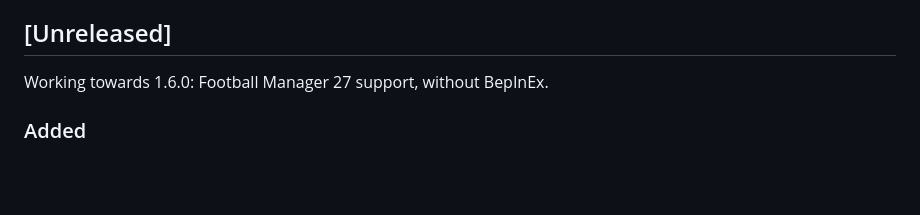
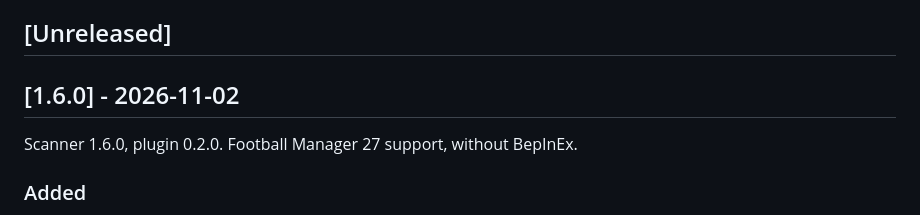
Before and after one commit to mavarobli/FMSuperScout, a Markdown page: CHANGELOG.md, the part around the change. GitHub-like rendering; blank space fills up the shorter version.

Commit message:
Release notes en changelog 1.6.0
Co-Authored-By: Claude Opus 5.5 <noreply@anthropic.com>

```diff
--- a/CHANGELOG.md
+++ b/CHANGELOG.md
@@ -5,7 +5,9 @@ new release is built, so the Unreleased section below is what the next release s
 
 ## [Unreleased]
 
-Working towards 1.6.0: Football Manager 27 support, without BepInEx.
+## [1.6.0] - 2026-11-02
+
+Scanner 1.6.0, plugin 0.2.0. Football Manager 27 support, without BepInEx.
 
 ### Added
 - **Football Manager 27.** FMSuperScout reads FM27 (game_plugin 27.0, Unity 6000.3). The
```
Also changed, not shown: docs/release-notes-v1.6.0.md (added, +66 -0 lines).
